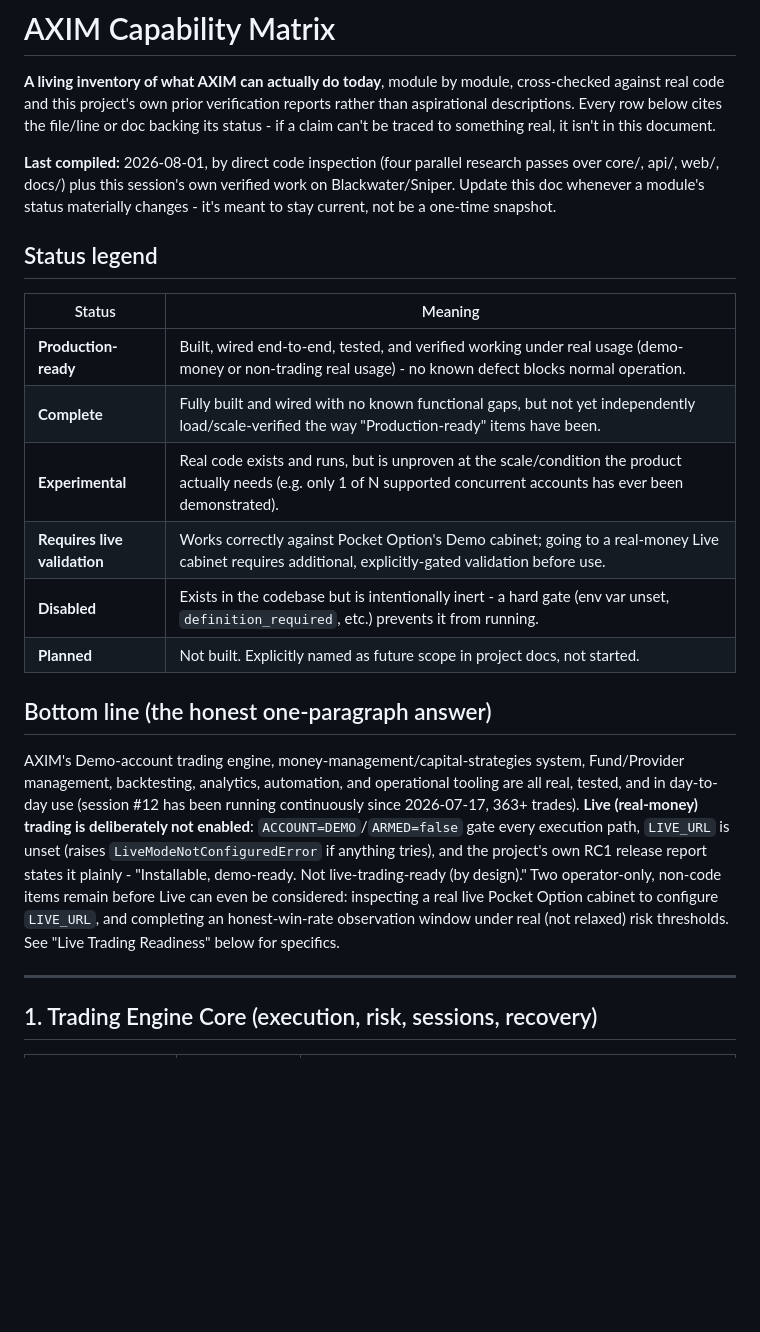
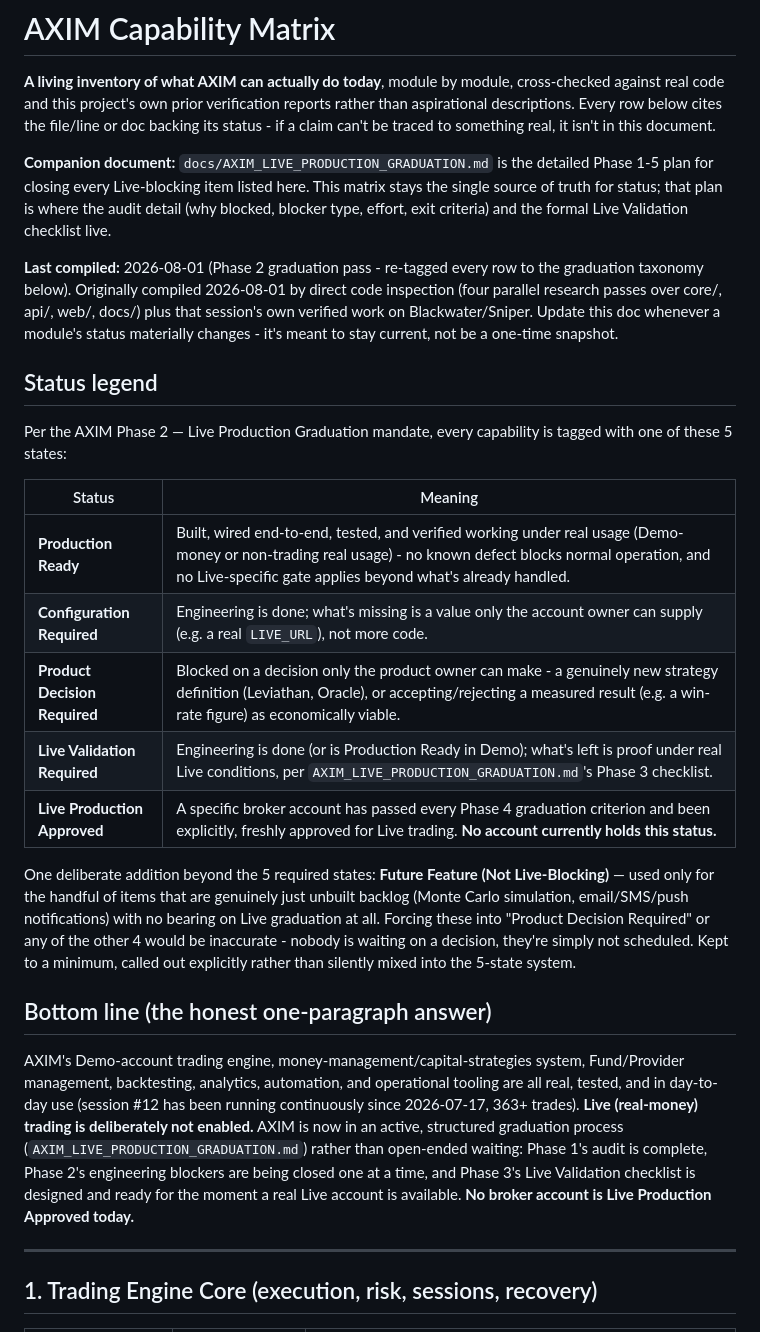
Before and after one commit to jcmorbux-crypto/AXIM, a Markdown page: docs/AXIM_CAPABILITY_MATRIX.md, the part around one of its changes. GitHub-like rendering; blank space fills up the shorter version.

```diff
--- a/docs/AXIM_CAPABILITY_MATRIX.md
+++ b/docs/AXIM_CAPABILITY_MATRIX.md
@@ -6,22 +6,41 @@ verification reports rather than aspirational descriptions. Every row
 below cites the file/line or doc backing its status - if a claim can't
 be traced to something real, it isn't in this document.
 
-**Last compiled:** 2026-08-01, by direct code inspection (four parallel
-research passes over core/, api/, web/, docs/) plus this session's own
-verified work on Blackwater/Sniper. Update this doc whenever a module's
-status materially changes - it's meant to stay current, not be a
-one-time snapshot.
+**Companion document:** `docs/AXIM_LIVE_PRODUCTION_GRADUATION.md` is
+the detailed Phase 1-5 plan for closing every Live-blocking item listed
+here. This matrix stays the single source of truth for status; that
+plan is where the audit detail (why blocked, blocker type, effort,
+exit criteria) and the formal Live Validation checklist live.
+
+**Last compiled:** 2026-08-01 (Phase 2 graduation pass - re-tagged
+every row to the graduation taxonomy below). Originally compiled
+2026-08-01 by direct code inspection (four parallel research passes
+over core/, api/, web/, docs/) plus that session's own verified work on
+Blackwater/Sniper. Update this doc whenever a module's status
+materially changes - it's meant to stay current, not be a one-time
+snapshot.
 
 ## Status legend
 
+Per the AXIM Phase 2 — Live Production Graduation mandate, every
+capability is tagged with one of these 5 states:
+
 | Status | Meaning |
 |---|---|
-| **Production-ready** | Built, wired end-to-end, tested, and verified working under real usage (demo-money or non-trading real usage) - no known defect blocks normal operation. |
-| **Complete** | Fully built and wired with no known functional gaps, but not yet independently load/scale-verified the way "Production-ready" items have been. |
-| **Experimental** | Real code exists and runs, but is unproven at the scale/condition the product actually needs (e.g. only 1 of N supported concurrent accounts has ever been demonstrated). |
-| **Requires live validation** | Works correctly against Pocket Option's Demo cabinet; going to a real-money Live cabinet requires additional, explicitly-gated validation before use. |
-| **Disabled** | Exists in the codebase but is intentionally inert - a hard gate (env var unset, `definition_required`, etc.) prevents it from running. |
-| **Planned** | Not built. Explicitly named as future scope in project docs, not started. |
+| **Production Ready** | Built, wired end-to-end, tested, and verified working under real usage (Demo-money or non-trading real usage) - no known defect blocks normal operation, and no Live-specific gate applies beyond what's already handled. |
+| **Configuration Required** | Engineering is done; what's missing is a value only the account owner can supply (e.g. a real `LIVE_URL`), not more code. |
+| **Product Decision Required** | Blocked on a decision only the product owner can make - a genuinely new strategy definition (Leviathan, Oracle), or accepting/rejecting a measured result (e.g. a win-rate figure) as economically viable. |
+| **Live Validation Required** | Engineering is done (or is Production Ready in Demo); what's left is proof under real Live conditions, per `AXIM_LIVE_PRODUCTION_GRADUATION.md`'s Phase 3 checklist. |
+| **Live Production Approved** | A specific broker account has passed every Phase 4 graduation criterion and been explicitly, freshly approved for Live trading. **No account currently holds this status.** |
+
+One deliberate addition beyond the 5 required states: **Future Feature
+(Not Live-Blocking)** — used only for the handful of items that are
+genuinely just unbuilt backlog (Monte Carlo simulation, email/SMS/push
+notifications) with no bearing on Live graduation at all. Forcing these
+into "Product Decision Required" or any of the other 4 would be
+inaccurate - nobody is waiting on a decision, they're simply not
+scheduled. Kept to a minimum, called out explicitly rather than
+silently mixed into the 5-state system.
 
 ## Bottom line (the honest one-paragraph answer)
 
@@ -29,15 +48,13 @@ AXIM's Demo-account trading engine, money-management/capital-strategies
 system, Fund/Provider management, backtesting, analytics, automation,
 and operational tooling are all real, tested, and in day-to-day use
 (session #12 has been running continuously since 2026-07-17, 363+
-trades). **Live (real-money) trading is deliberately not enabled**:
-`ACCOUNT=DEMO`/`ARMED=false` gate every execution path, `LIVE_URL` is
-unset (raises `LiveModeNotConfiguredError` if anything tries), and the
-project's own RC1 release report states it plainly - "Installable,
-demo-ready. Not live-trading-ready (by design)." Two operator-only,
-non-code items remain before Live can even be considered: inspecting a
-real live Pocket Option cabinet to configure `LIVE_URL`, and completing
-an honest-win-rate observation window under real (not relaxed) risk
-thresholds. See "Live Trading Readiness" below for specifics.
+trades). **Live (real-money) trading is deliberately not enabled.**
+AXIM is now in an active, structured graduation process
+(`AXIM_LIVE_PRODUCTION_GRADUATION.md`) rather than open-ended waiting:
+Phase 1's audit is complete, Phase 2's engineering blockers are being
+closed one at a time, and Phase 3's Live Validation checklist is
+designed and ready for the moment a real Live account is available.
+**No broker account is Live Production Approved today.**
 
 ---
 
```
Also changed, not shown: other parts of docs/AXIM_CAPABILITY_MATRIX.md (+68 -63 lines), docs/AXIM_LIVE_PRODUCTION_GRADUATION.md (added, +152 -0 lines).
